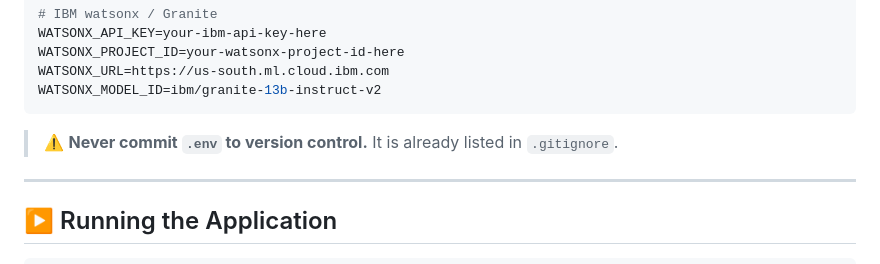
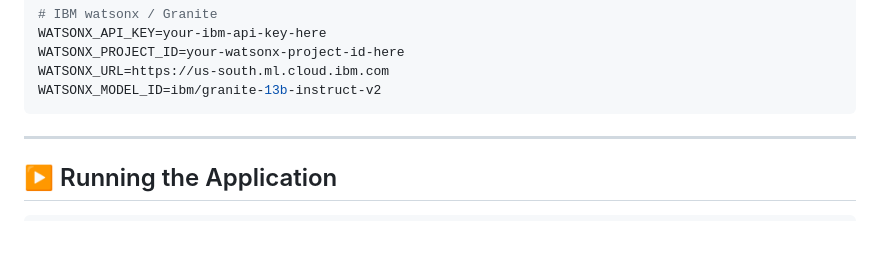
Before and after one commit to SohelMallik/SpaceGuard-AI, a Markdown page: README.md, the part around the change. Drawn GitHub-style; blank space fills up the shorter version.

````diff
--- a/README.md
+++ b/README.md
@@ -284,7 +284,6 @@ WATSONX_URL=https://us-south.ml.cloud.ibm.com
 WATSONX_MODEL_ID=ibm/granite-13b-instruct-v2
 ```
 
-> ⚠️ **Never commit `.env` to version control.** It is already listed in `.gitignore`.
 
 ---
 
````
